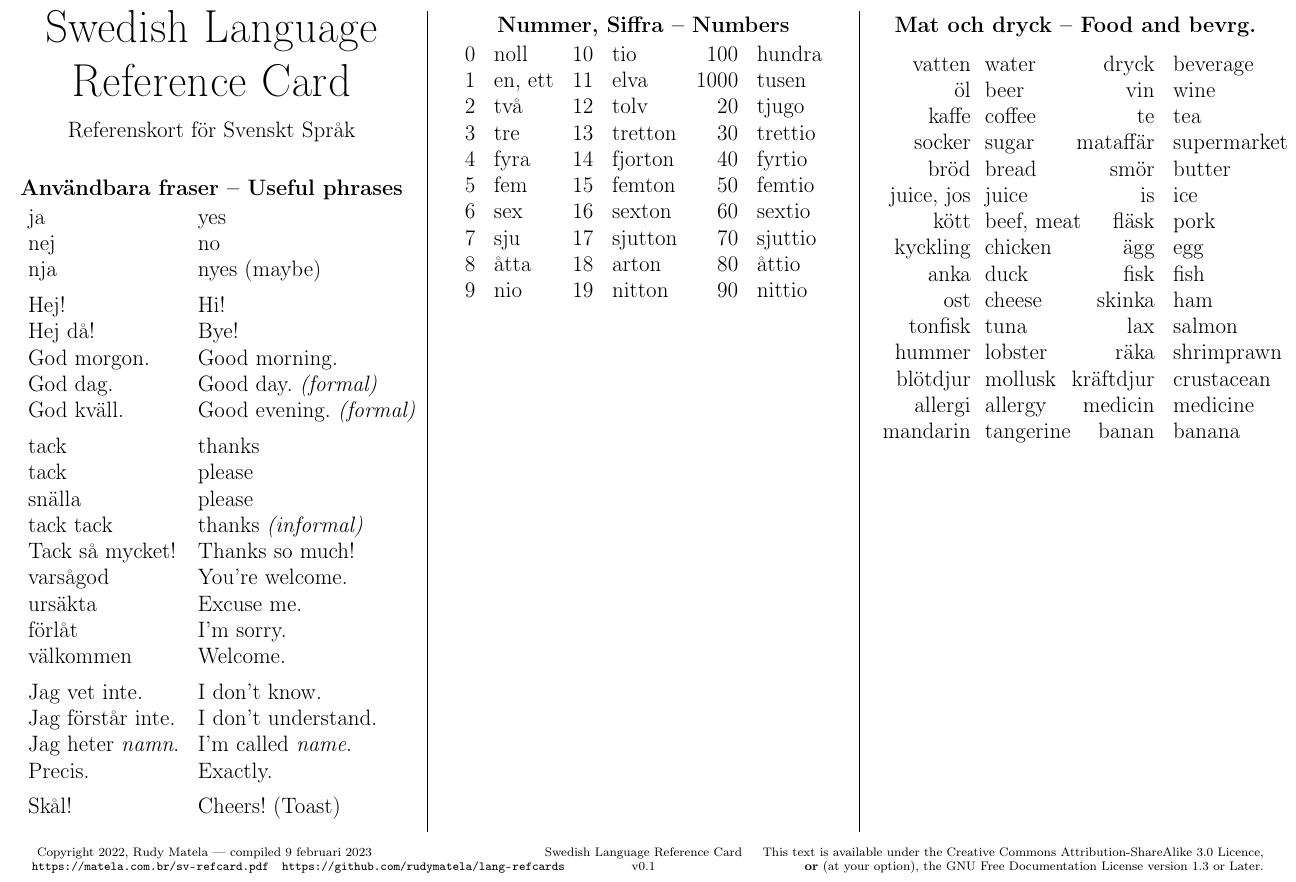
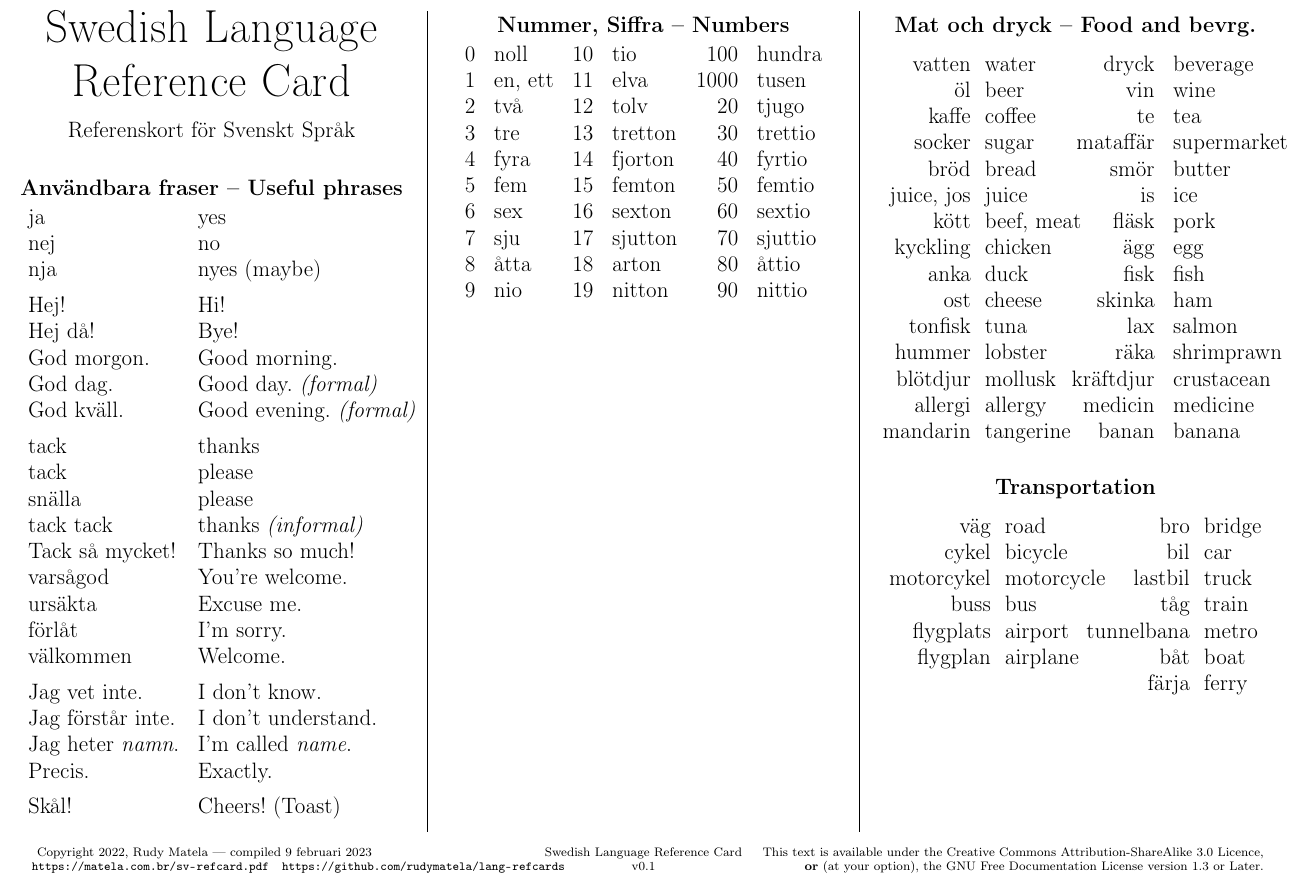
Before and after one commit to rudymatela/lang-refcards, a LaTeX document (sv-refcard.tex): part of the page, cut so that both start at the same text. Compiled offline with pdfLaTeX.

Commit message:
sv: add transportation vocabulary

```diff
--- a/sv-refcard.tex
+++ b/sv-refcard.tex
@@ -124,4 +124,18 @@ allergi     & allergy     & medicin     & medicine    \\
 mandarin    & tangerine   & banan       & banana      \\
 \end{tabular}
 
+\subsubsection{Transportation}
+
+\begin{tabular}{@{} r@{\ \ }l @{\hspace{-2ex}} r@{\ \ }l @{}}
+väg        & road       & bro        & bridge \\
+cykel      & bicycle    & bil        & car    \\
+motorcykel & motorcycle & lastbil    & truck  \\
+buss       & bus        & tåg        & train  \\
+flygplats  & airport    & tunnelbana & metro  \\
+flygplan   & airplane   & båt        & boat   \\
+           &            & färja      & ferry  \\
+\end{tabular}
+
+
+
 \end{document}
```
